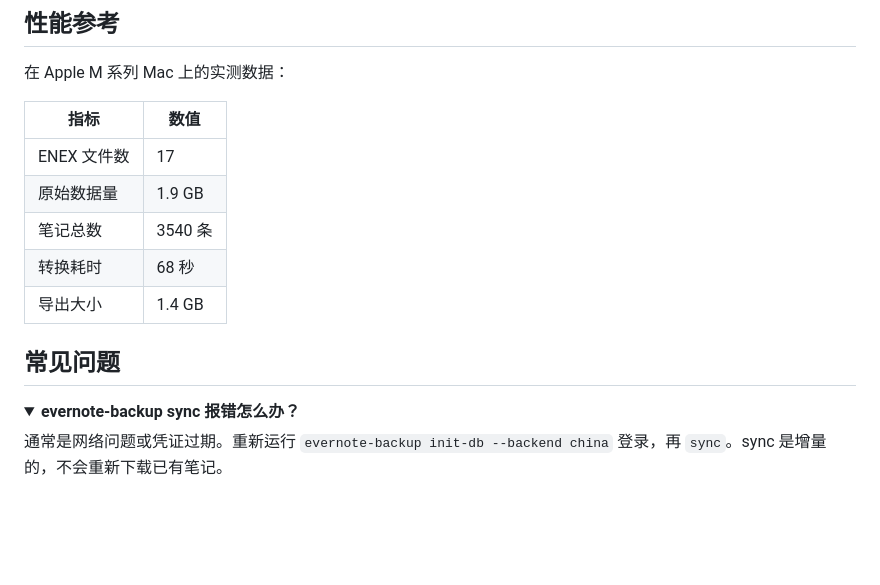
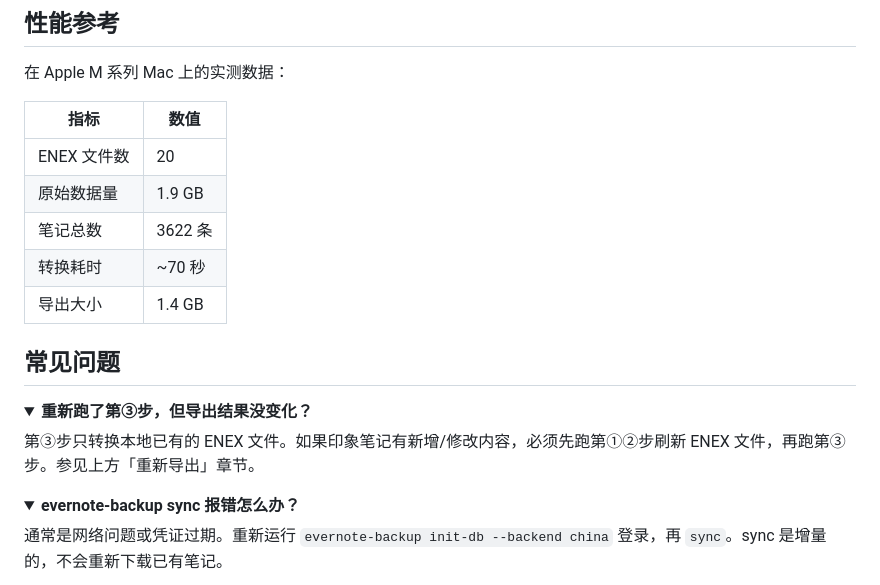
Before and after one commit to qszy1210/yinxiang-note-export, a Markdown page: README.md, the part around one of its changes. GitHub-like rendering; folded sections open; blank space fills up the shorter version.

```diff
--- a/README.md
+++ b/README.md
@@ -182,13 +219,19 @@ Markdown + 图片/附件
 
 | 指标 | 数值 |
 |------|------|
-| ENEX 文件数 | 17 |
+| ENEX 文件数 | 20 |
 | 原始数据量 | 1.9 GB |
-| 笔记总数 | 3540 条 |
-| 转换耗时 | 68 秒 |
+| 笔记总数 | 3622 条 |
+| 转换耗时 | ~70 秒 |
 | 导出大小 | 1.4 GB |
 
 ## 常见问题
+
+<details>
+<summary><b>重新跑了第③步，但导出结果没变化？</b></summary>
+
+第③步只转换本地已有的 ENEX 文件。如果印象笔记有新增/修改内容，必须先跑第①②步刷新 ENEX 文件，再跑第③步。参见上方「重新导出」章节。
+</details>
 
 <details>
 <summary><b>evernote-backup sync 报错怎么办？</b></summary>
```
Also changed, not shown: other parts of README.md (+54 -17 lines).
